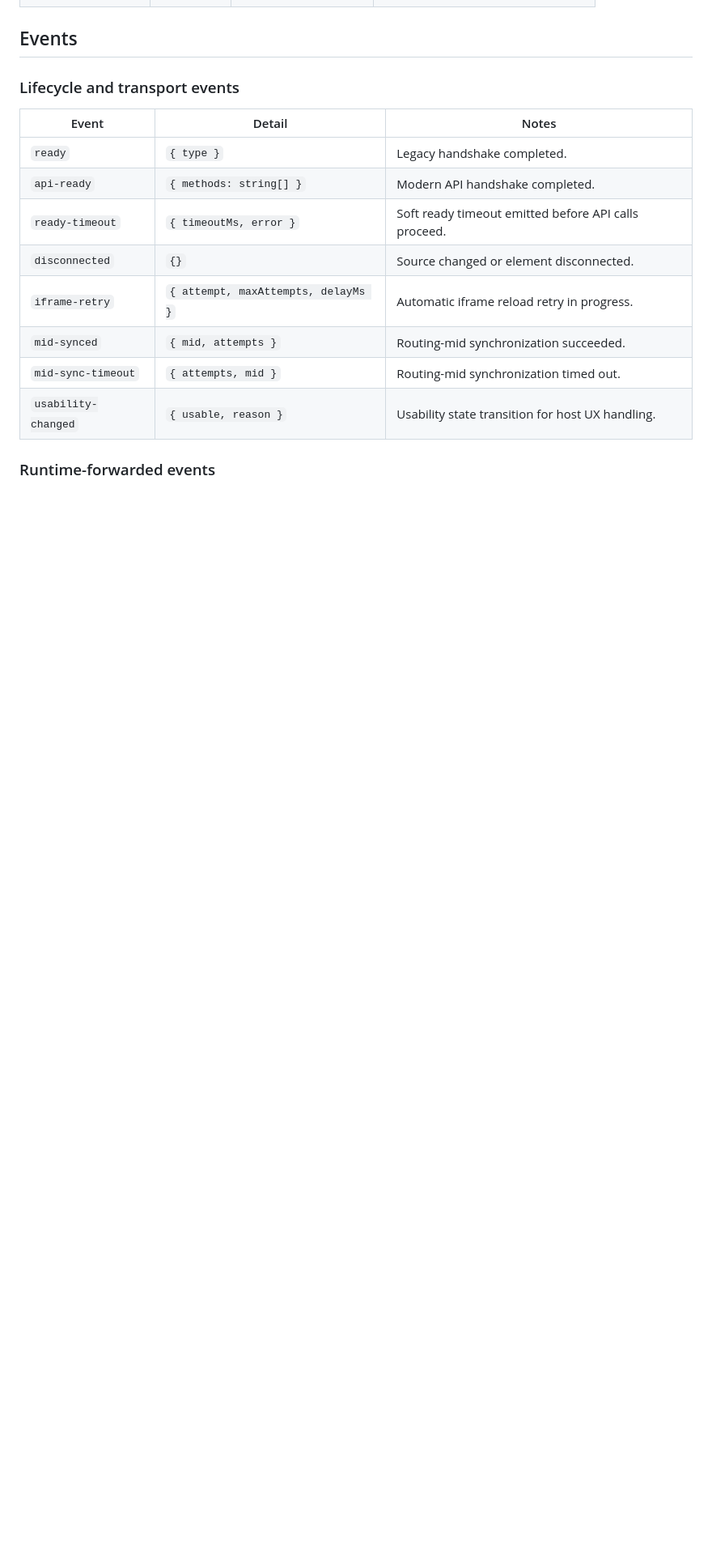
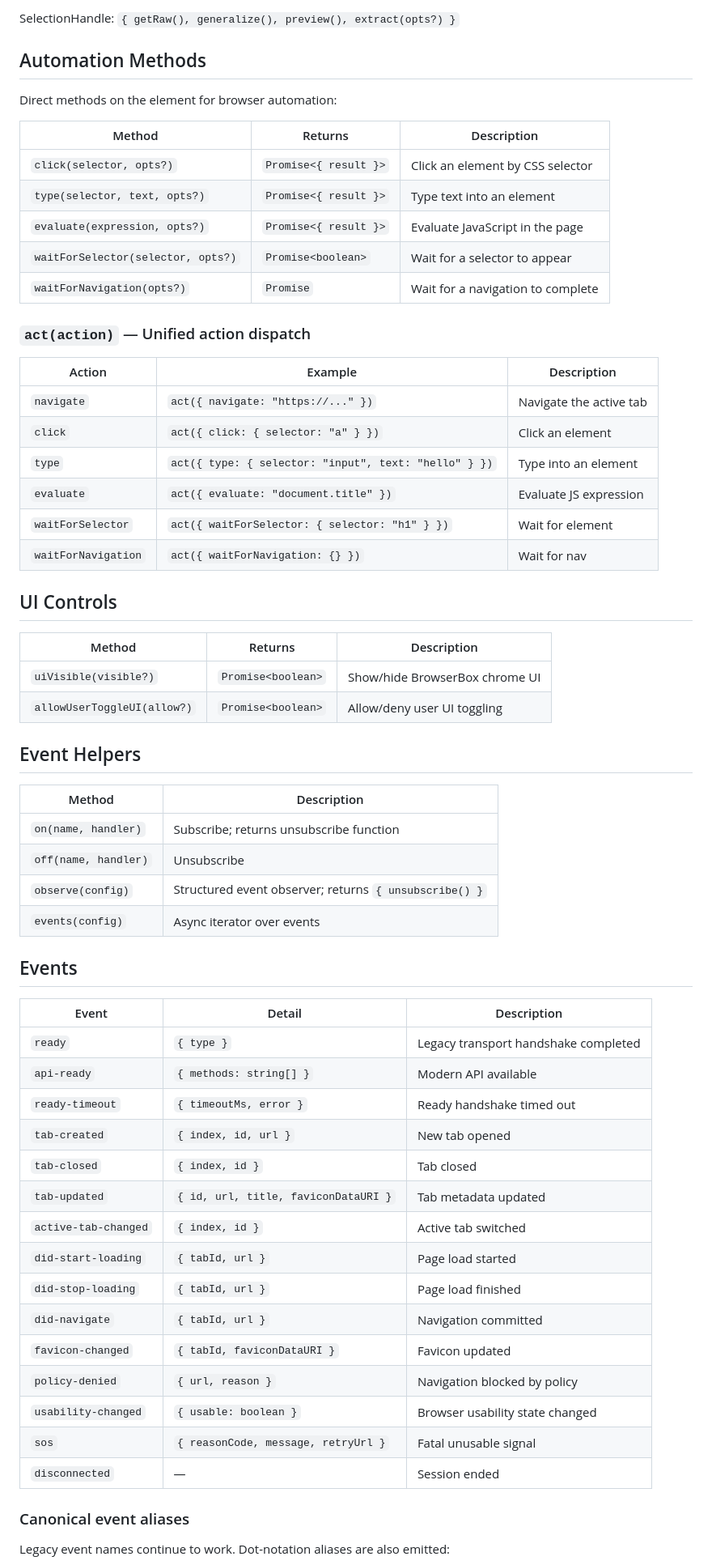
Before and after one commit to BrowserBox/browserbox-api, a Markdown page: README.md, the part around one of its changes. Shown at 81% size. Drawn GitHub-style; blank space fills up the shorter version.

```diff
--- a/README.md
+++ b/README.md
@@ -47,18 +130,65 @@ Package target: `@browserbox/webview-element`.
+SelectionHandle: `{ getRaw(), generalize(), preview(), extract(opts?) }`
+
+## Automation Methods
+
+Direct methods on the element for browser automation:
+
+| Method | Returns | Description |
+|--------|---------|-------------|
+| `click(selector, opts?)` | `Promise<{ result }>` | Click an element by CSS selector |
+| `type(selector, text, opts?)` | `Promise<{ result }>` | Type text into an element |
+| `evaluate(expression, opts?)` | `Promise<{ result }>` | Evaluate JavaScript in the page |
+| `waitForSelector(selector, opts?)` | `Promise<boolean>` | Wait for a selector to appear |
+| `waitForNavigation(opts?)` | `Promise` | Wait for a navigation to complete |
+
+### `act(action)` — Unified action dispatch
+
+| Action | Example | Description |
+|--------|---------|-------------|
+| `navigate` | `act({ navigate: "https://..." })` | Navigate the active tab |
+| `click` | `act({ click: { selector: "a" } })` | Click an element |
+| `type` | `act({ type: { selector: "input", text: "hello" } })` | Type into an element |
+| `evaluate` | `act({ evaluate: "document.title" })` | Evaluate JS expression |
+| `waitForSelector` | `act({ waitForSelector: { selector: "h1" } })` | Wait for element |
+| `waitForNavigation` | `act({ waitForNavigation: {} })` | Wait for nav |
+
+## UI Controls
+
+| Method | Returns | Description |
+|--------|---------|-------------|
+| `uiVisible(visible?)` | `Promise<boolean>` | Show/hide BrowserBox chrome UI |
+| `allowUserToggleUI(allow?)` | `Promise<boolean>` | Allow/deny user UI toggling |
+
+## Event Helpers
+
+| Method | Description |
+|--------|-------------|
+| `on(name, handler)` | Subscribe; returns unsubscribe function |
+| `off(name, handler)` | Unsubscribe |
+| `observe(config)` | Structured event observer; returns `{ unsubscribe() }` |
+| `events(config)` | Async iterator over events |
 
 ## Events
 
-### Lifecycle and transport events
+| Event | Detail | Description |
+|-------|--------|-------------|
+| `ready` | `{ type }` | Legacy transport handshake completed |
+| `api-ready` | `{ methods: string[] }` | Modern API available |
+| `ready-timeout` | `{ timeoutMs, error }` | Ready handshake timed out |
+| `tab-created` | `{ index, id, url }` | New tab opened |
+| `tab-closed` | `{ index, id }` | Tab closed |
+| `tab-updated` | `{ id, url, title, faviconDataURI }` | Tab metadata updated |
+| `active-tab-changed` | `{ index, id }` | Active tab switched |
+| `did-start-loading` | `{ tabId, url }` | Page load started |
+| `did-stop-loading` | `{ tabId, url }` | Page load finished |
+| `did-navigate` | `{ tabId, url }` | Navigation committed |
+| `favicon-changed` | `{ tabId, faviconDataURI }` | Favicon updated |
+| `policy-denied` | `{ url, reason }` | Navigation blocked by policy |
+| `usability-changed` | `{ usable: boolean }` | Browser usability state changed |
+| `sos` | `{ reasonCode, message, retryUrl }` | Fatal unusable signal |
+| `disconnected` | — | Session ended |
 
-| Event | Detail | Notes |
-| --- | --- | --- |
-| `ready` | `{ type }` | Legacy handshake completed. |
-| `api-ready` | `{ methods: string[] }` | Modern API handshake completed. |
-| `ready-timeout` | `{ timeoutMs, error }` | Soft ready timeout emitted before API calls proceed. |
-| `disconnected` | `{}` | Source changed or element disconnected. |
-| `iframe-retry` | `{ attempt, maxAttempts, delayMs }` | Automatic iframe reload retry in progress. |
-| `mid-synced` | `{ mid, attempts }` | Routing-mid synchronization succeeded. |
-| `mid-sync-timeout` | `{ attempts, mid }` | Routing-mid synchronization timed out. |
-| `usability-changed` | `{ usable, reason }` | Usability state transition for host UX handling. |
+### Canonical event aliases
 
-### Runtime-forwarded events
+Legacy event names continue to work. Dot-notation aliases are also emitted:
 
```
Also changed, not shown: other parts of README.md (+145 -111 lines).
